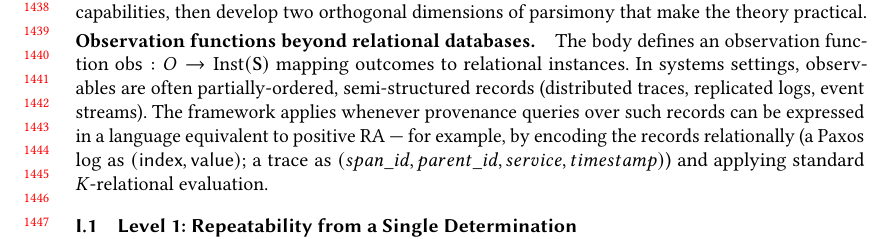
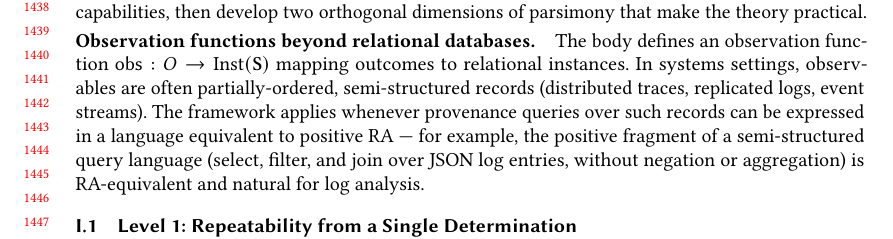
Before and after one commit to jhellerstein/provenance, a LaTeX paper (main.tex): part of page 30 of 37, cut so that both start at the same text. Compiled offline with pdfLaTeX.

Commit message:
Systems appendix: example of positive semi-structured queries over JSON logs as RA-equivalent

```diff
--- a/main.tex
+++ b/main.tex
@@ -3001,10 +3001,9 @@ semi-structured records (distributed traces, replicated logs, event
 streams).
 The framework applies whenever provenance queries over such records
 can be expressed in a language equivalent to positive RA --- for
-example, by encoding the records relationally (a Paxos log as
-$(\mathsf{index}, \mathsf{value})$; a trace as
-$(span\_id, parent\_id, service, timestamp)$) and applying standard
-$K$-relational evaluation.
+example, the positive fragment of a semi-structured query language
+(select, filter, and join over JSON log entries, without negation or
+aggregation) is RA-equivalent and natural for log analysis.
 
 \subsection{Level 1: Repeatability from a Single Determination}
 
```
